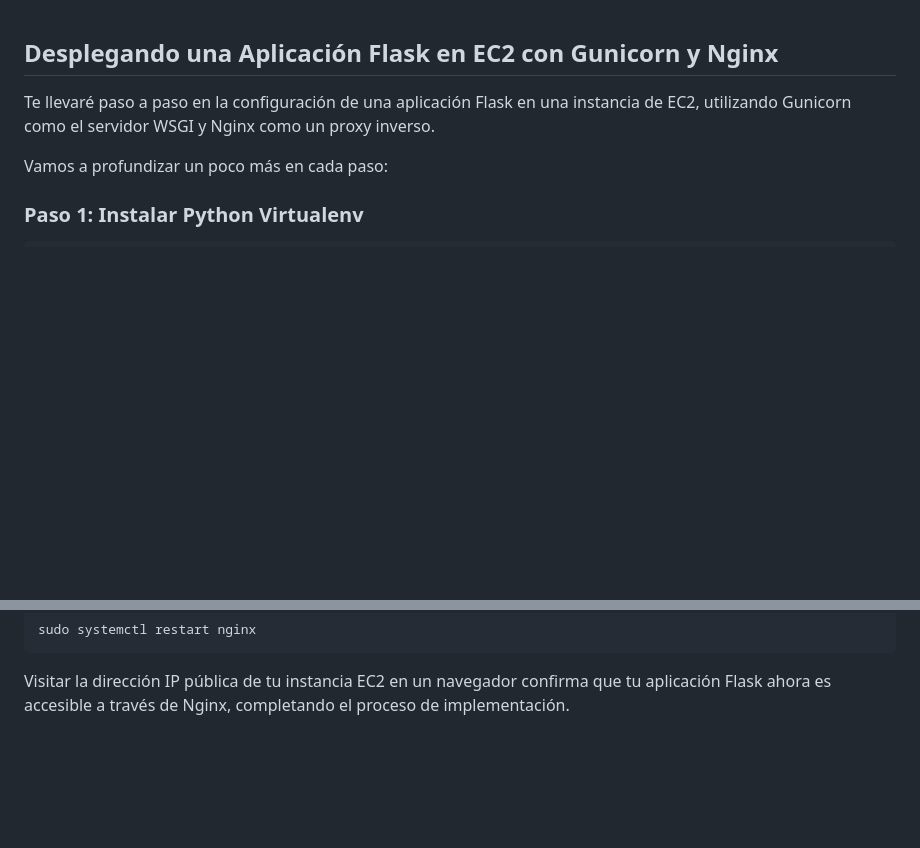
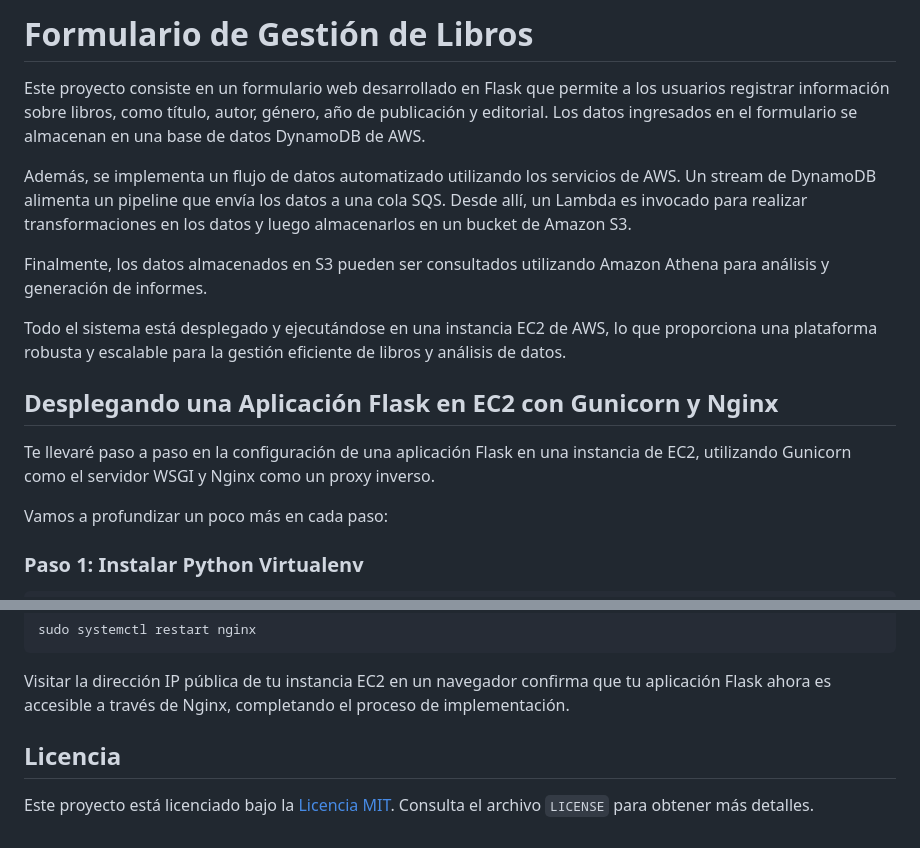
Before and after one commit to facuoppi/aws-event-project, a Markdown page: README.md, 2 parts joined by grey strips. GitHub-like rendering; blank space fills up the shorter version.

````diff
--- a/README.md
+++ b/README.md
@@ -1,3 +1,13 @@
+# Formulario de Gestión de Libros
+
+Este proyecto consiste en un formulario web desarrollado en Flask que permite a los usuarios registrar información sobre libros, como título, autor, género, año de publicación y editorial. Los datos ingresados en el formulario se almacenan en una base de datos DynamoDB de AWS.
+
+Además, se implementa un flujo de datos automatizado utilizando los servicios de AWS. Un stream de DynamoDB alimenta un pipeline que envía los datos a una cola SQS. Desde allí, un Lambda es invocado para realizar transformaciones en los datos y luego almacenarlos en un bucket de Amazon S3.
+
+Finalmente, los datos almacenados en S3 pueden ser consultados utilizando Amazon Athena para análisis y generación de informes.
+
+Todo el sistema está desplegado y ejecutándose en una instancia EC2 de AWS, lo que proporciona una plataforma robusta y escalable para la gestión eficiente de libros y análisis de datos.
+
 ## Desplegando una Aplicación Flask en EC2 con Gunicorn y Nginx
 
 Te llevaré paso a paso en la configuración de una aplicación Flask en una instancia de EC2, utilizando Gunicorn como el servidor WSGI y Nginx como un proxy inverso.
@@ -166,3 +176,8 @@ sudo systemctl restart nginx
 ```
 
 Visitar la dirección IP pública de tu instancia EC2 en un navegador confirma que tu aplicación Flask ahora es accesible a través de Nginx, completando el proceso de implementación.
+
+
+## Licencia
+
+Este proyecto está licenciado bajo la [Licencia MIT](LICENSE). Consulta el archivo `LICENSE` para obtener más detalles.
````
